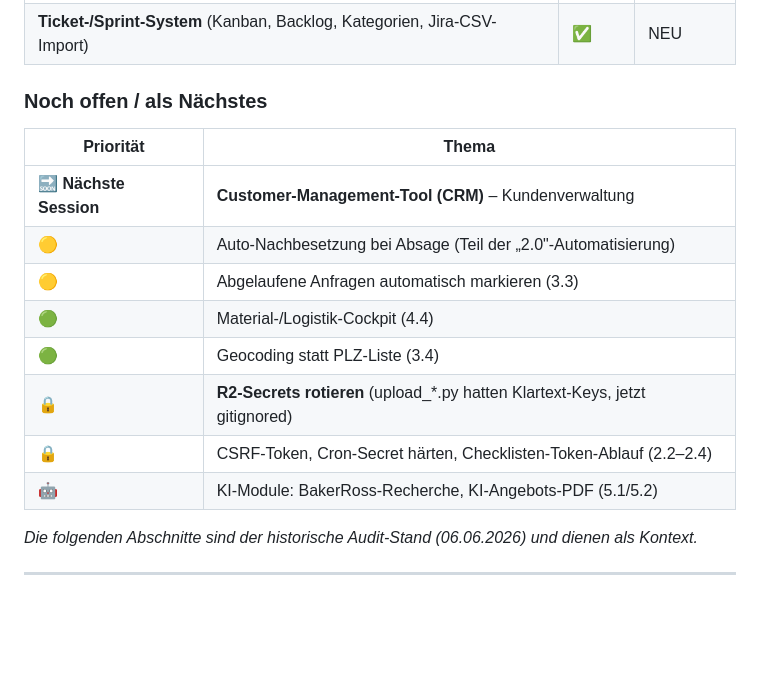
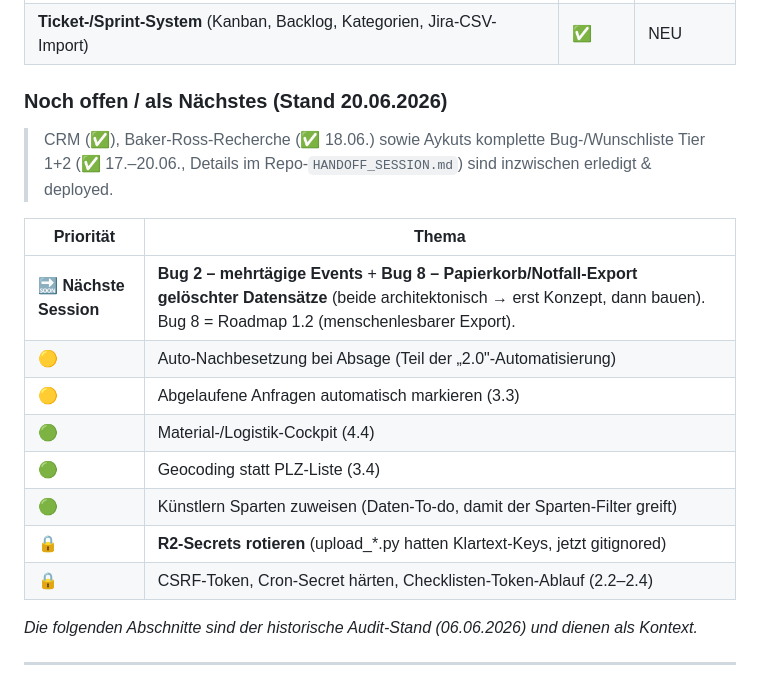
Before and after one commit to Kindsalabim/kindsalabim-events, a Markdown page: BERICHT_UND_ROADMAP.md, the part around the change. Rendered like a GitHub page; blank space fills up the shorter version.

Commit message:
Roadmap: Aktueller-Stand-Block auf 20.06. aktualisiert
Naechste Session = Bug 2 (mehrtaegige Events) + Bug 8 (Papierkorb);
CRM/Baker-Ross/Bug-Liste Tier 1+2 als erledigt markiert.

Co-Authored-By: Claude Opus 4.8 <noreply@anthropic.com>

```diff
--- a/BERICHT_UND_ROADMAP.md
+++ b/BERICHT_UND_ROADMAP.md
@@ -28,17 +28,19 @@ Seit dem ursprünglichen Audit wurde die App massiv ausgebaut. Die meisten kriti
 | **Wissensdatenbank** (Hierarchie, Karten, WYSIWYG, Sichtbarkeit, Confluence-Import) | ✅ | NEU |
 | **Ticket-/Sprint-System** (Kanban, Backlog, Kategorien, Jira-CSV-Import) | ✅ | NEU |
 
-### Noch offen / als Nächstes
+### Noch offen / als Nächstes (Stand 20.06.2026)
+> CRM (✅), Baker-Ross-Recherche (✅ 18.06.) sowie Aykuts komplette Bug-/Wunschliste Tier 1+2 (✅ 17.–20.06., Details im Repo-`HANDOFF_SESSION.md`) sind inzwischen erledigt & deployed.
+
 | Priorität | Thema |
 |-----------|-------|
-| 🔜 **Nächste Session** | **Customer-Management-Tool (CRM)** – Kundenverwaltung |
+| 🔜 **Nächste Session** | **Bug 2 – mehrtägige Events** + **Bug 8 – Papierkorb/Notfall-Export gelöschter Datensätze** (beide architektonisch → erst Konzept, dann bauen). Bug 8 = Roadmap 1.2 (menschenlesbarer Export). |
 | 🟡 | Auto-Nachbesetzung bei Absage (Teil der „2.0"-Automatisierung) |
 | 🟡 | Abgelaufene Anfragen automatisch markieren (3.3) |
 | 🟢 | Material-/Logistik-Cockpit (4.4) |
 | 🟢 | Geocoding statt PLZ-Liste (3.4) |
+| 🟢 | Künstlern Sparten zuweisen (Daten-To-do, damit der Sparten-Filter greift) |
 | 🔒 | **R2-Secrets rotieren** (upload_*.py hatten Klartext-Keys, jetzt gitignored) |
 | 🔒 | CSRF-Token, Cron-Secret härten, Checklisten-Token-Ablauf (2.2–2.4) |
-| 🤖 | KI-Module: BakerRoss-Recherche, KI-Angebots-PDF (5.1/5.2) |
 
 *Die folgenden Abschnitte sind der historische Audit-Stand (06.06.2026) und dienen als Kontext.*
 
```
